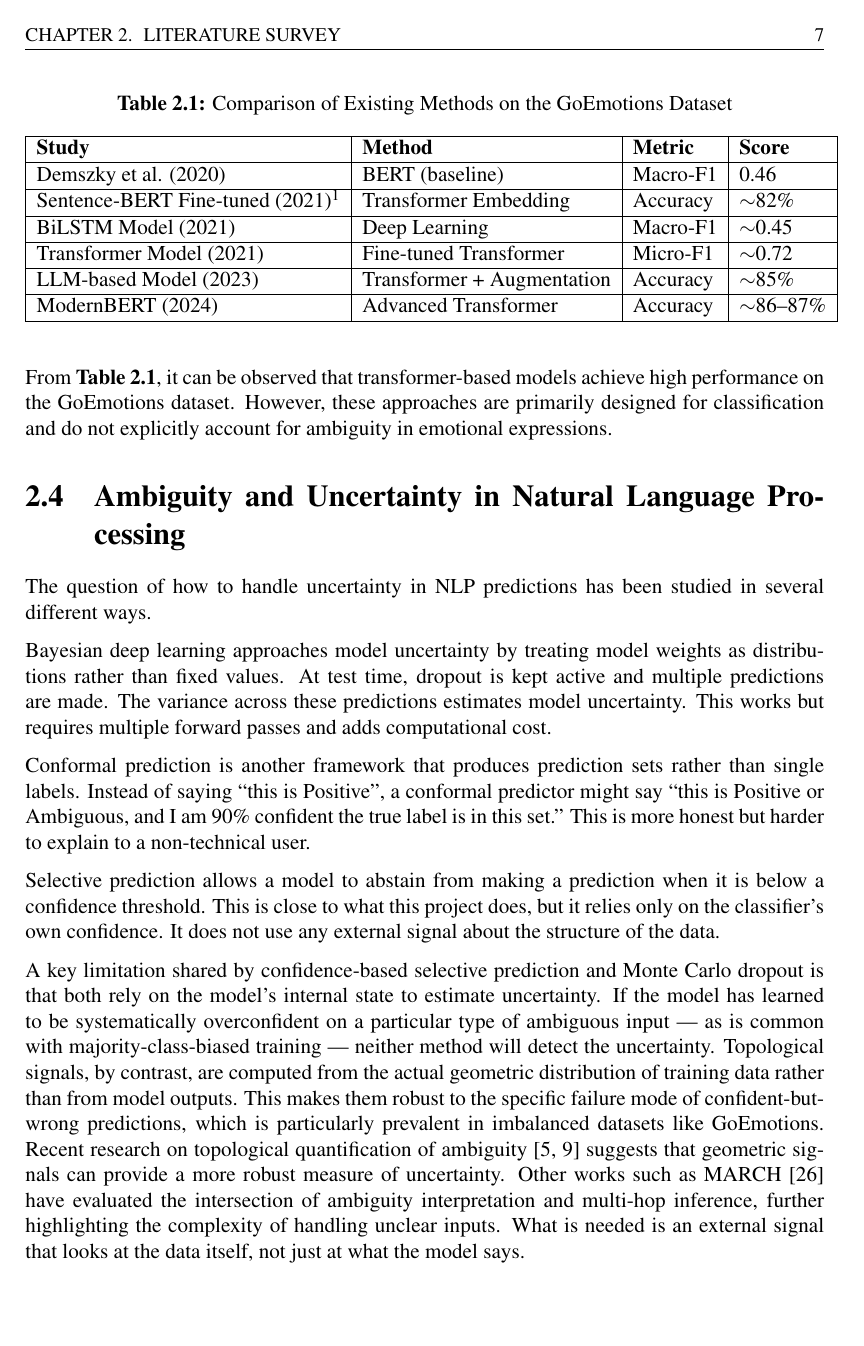
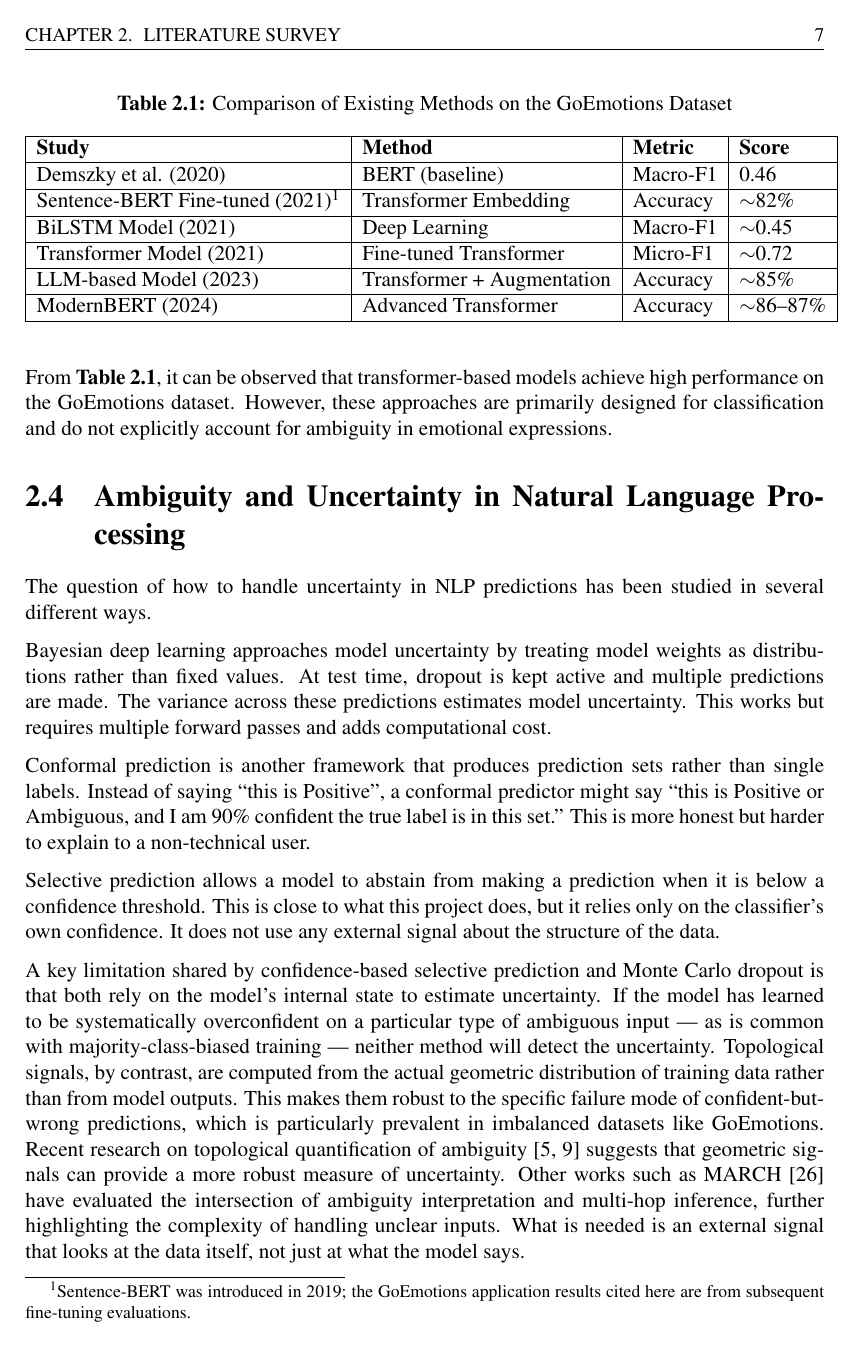
Before and after one commit to rajeetvk/Project_Report, a LaTeX thesis (main.tex, which reads chapter2.tex): page 17 of 59. The pictures show the PDF file main.pdf that the author committed with the source.

Commit message:
Fixed table footnote visibility with tablefootnote package

```diff
--- a/chapter2.tex
+++ b/chapter2.tex
@@ -82,7 +82,7 @@ Negative, Neutral), results are higher but still reflect the difficulty of the d
 \hline
 \textbf{Study} & \textbf{Method} & \textbf{Metric} & \textbf{Score} \\ \hline
 Demszky et al. (2020) & BERT (baseline) & Macro-F1 & 0.46 \\ \hline
-Sentence-BERT Fine-tuned (2021)\footnote{Sentence-BERT was introduced in 2019; the GoEmotions application results cited here are from subsequent fine-tuning evaluations.} & Transformer Embedding & Accuracy & $\sim$82\% \\ \hline
+Sentence-BERT Fine-tuned (2021)\tablefootnote{Sentence-BERT was introduced in 2019; the GoEmotions application results cited here are from subsequent fine-tuning evaluations.} & Transformer Embedding & Accuracy & $\sim$82\% \\ \hline
 BiLSTM Model (2021) & Deep Learning & Macro-F1 & $\sim$0.45 \\ \hline
 Transformer Model (2021) & Fine-tuned Transformer & Micro-F1 & $\sim$0.72 \\ \hline
 LLM-based Model (2023) & Transformer + Augmentation & Accuracy & $\sim$85\% \\ \hline
--- a/main.tex
+++ b/main.tex
@@ -28,6 +28,7 @@
 \usepackage[utf8]{inputenc}
 \usepackage{url}
 \usepackage{mathptmx}
+\usepackage{tablefootnote}
 
 %% Hyperref setup
 \hypersetup{
```
Also changed, not shown: main.pdf.
